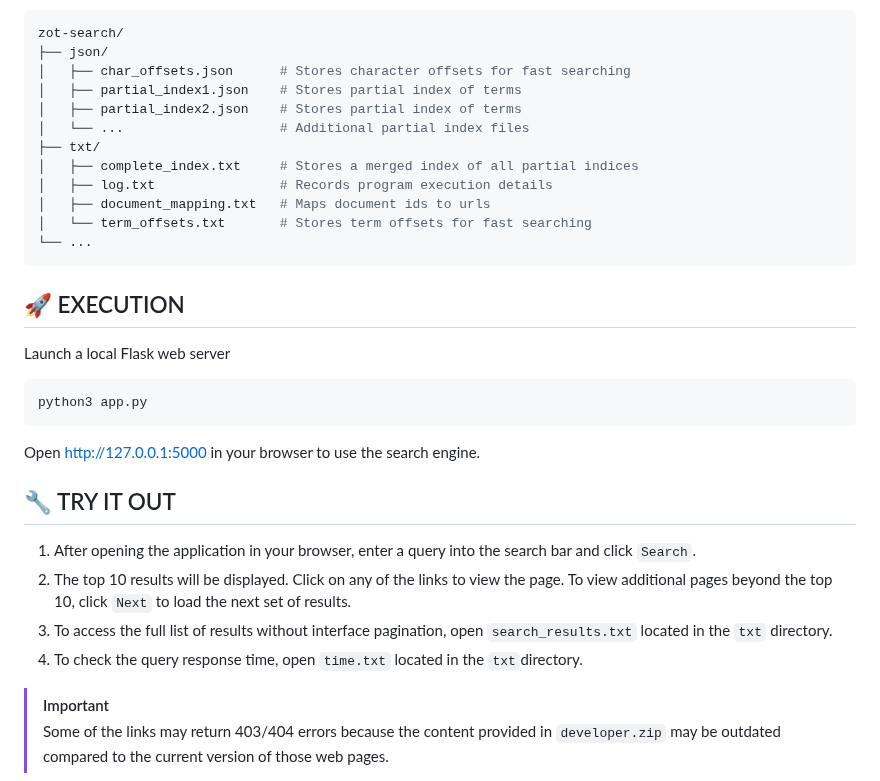
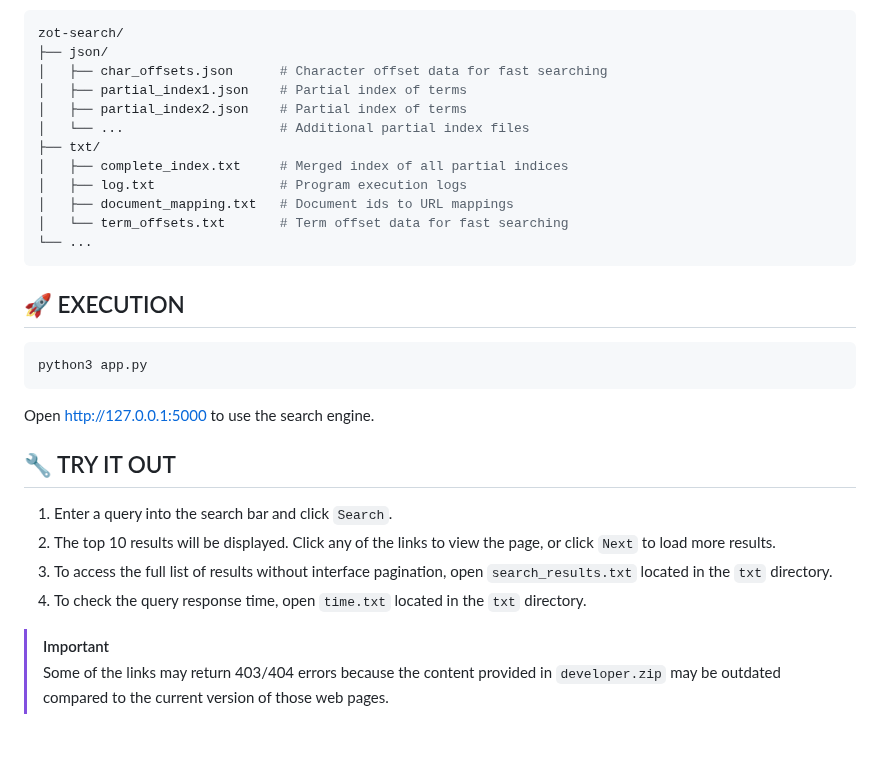
Before and after one commit to ashneetrathore/ZotSearch, a Markdown page: README.md, the part around one of its changes. Drawn GitHub-style; blank space fills up the shorter version.

````diff
--- a/README.md
+++ b/README.md
@@ -90,31 +79,30 @@ python3 invertedindex.py
 ```bash
 zot-search/
 ├── json/
-│   ├── char_offsets.json      # Stores character offsets for fast searching
-│   ├── partial_index1.json    # Stores partial index of terms
-│   ├── partial_index2.json    # Stores partial index of terms
+│   ├── char_offsets.json      # Character offset data for fast searching
+│   ├── partial_index1.json    # Partial index of terms
+│   ├── partial_index2.json    # Partial index of terms
 │   └── ...                    # Additional partial index files
 ├── txt/
-│   ├── complete_index.txt     # Stores a merged index of all partial indices
-│   ├── log.txt                # Records program execution details
-│   ├── document_mapping.txt   # Maps document ids to urls
-│   └── term_offsets.txt       # Stores term offsets for fast searching
+│   ├── complete_index.txt     # Merged index of all partial indices
+│   ├── log.txt                # Program execution logs
+│   ├── document_mapping.txt   # Document ids to URL mappings
+│   └── term_offsets.txt       # Term offset data for fast searching
 └── ...
 ```
 
 ## :rocket: EXECUTION
-Launch a local Flask web server
 ```bash
 python3 app.py
 ```
 
-Open [http://127.0.0.1:5000](http://127.0.0.1:5000) in your browser to use the search engine.
+Open [http://127.0.0.1:5000](http://127.0.0.1:5000) to use the search engine.
 
 ## :wrench: TRY IT OUT
-1. After opening the application in your browser, enter a query into the search bar and click `Search`.
-2. The top 10 results will be displayed. Click on any of the links to view the page. To view additional pages beyond the top 10, click `Next` to load the next set of results.
+1. Enter a query into the search bar and click `Search`.
+2. The top 10 results will be displayed. Click any of the links to view the page, or click `Next` to load more results.
 3. To access the full list of results without interface pagination, open `search_results.txt` located in the `txt` directory.
-4. To check the query response time, open `time.txt` located in the `txt`directory.
+4. To check the query response time, open `time.txt` located in the `txt` directory.
 
 > [!IMPORTANT]
 > Some of the links may return 403/404 errors because the content provided in `developer.zip` may be outdated compared to the current version of those web pages.
````
Also changed, not shown: other parts of README.md (+14 -25 lines).
